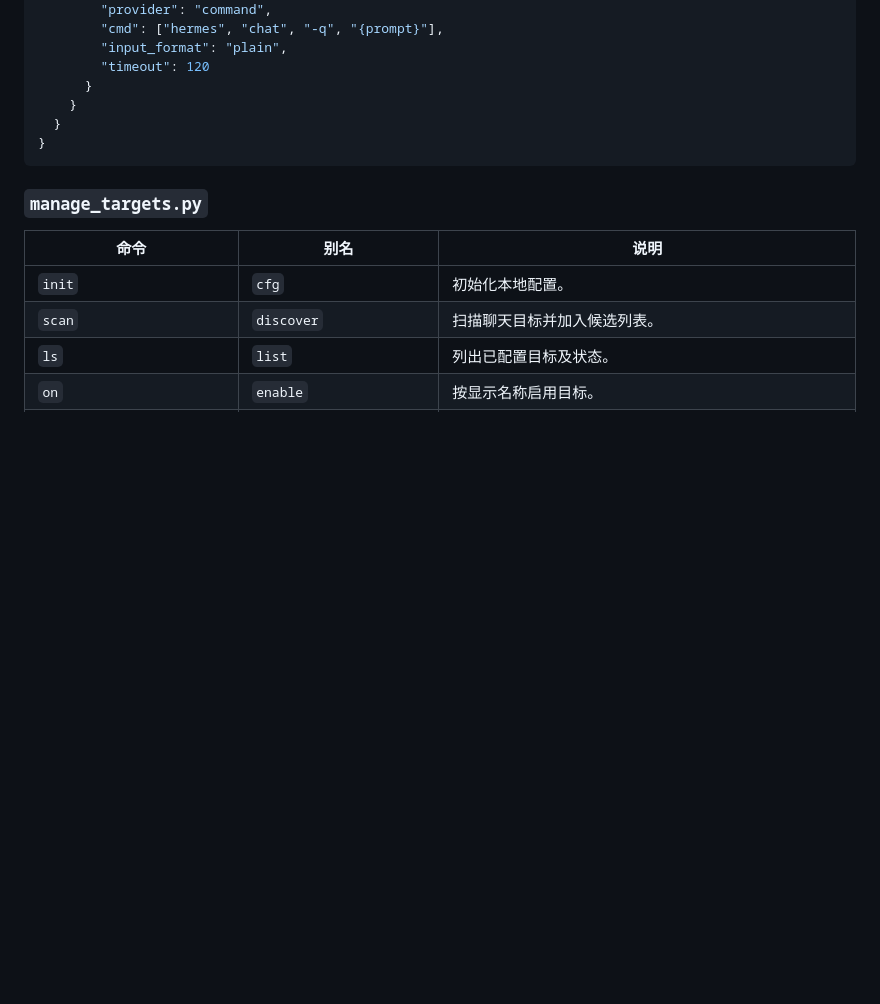
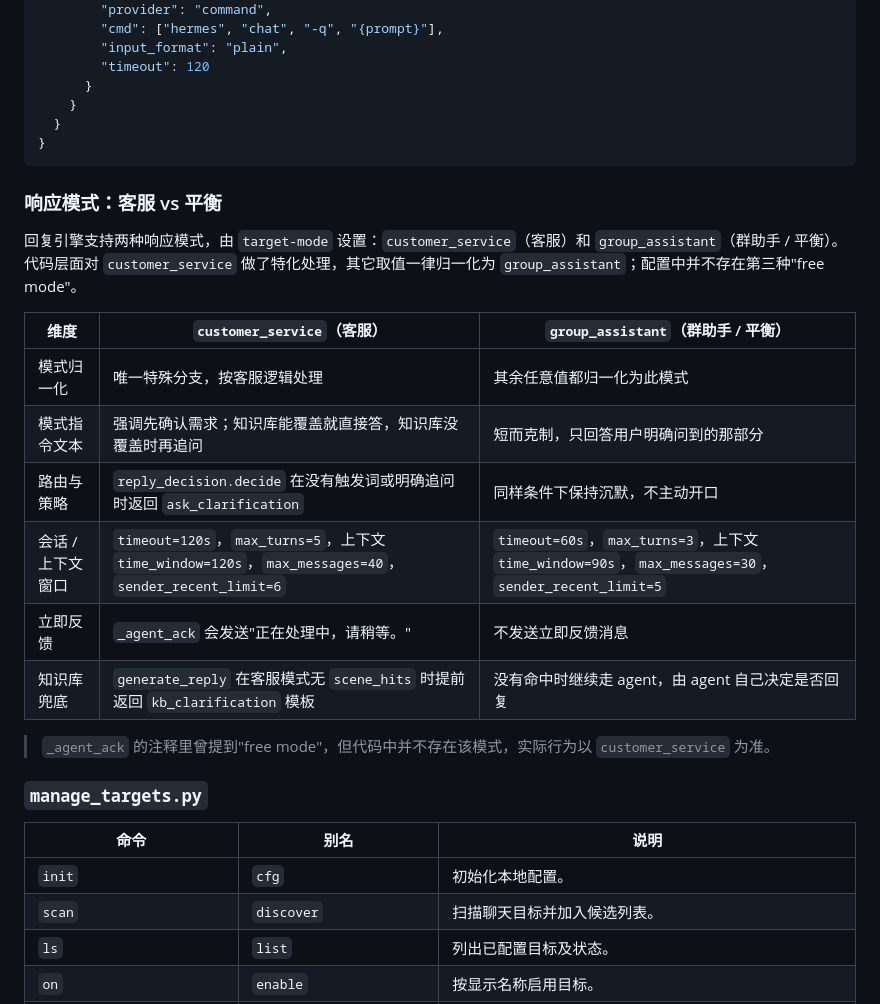
Before and after one commit to lewis-liu-web/wechat-automation-local, a Markdown page: README_CN.md, the part around the change. GitHub-like rendering; blank space fills up the shorter version.

````diff
--- a/README_CN.md
+++ b/README_CN.md
@@ -158,6 +158,21 @@ python wiki_dry_run.py --target "群组名称" --query "如何申请权限？"
 }
 ```
 
+### 响应模式：客服 vs 平衡
+
+回复引擎支持两种响应模式，由 `target-mode` 设置：`customer_service`（客服）和 `group_assistant`（群助手 / 平衡）。代码层面对 `customer_service` 做了特化处理，其它取值一律归一化为 `group_assistant`；配置中并不存在第三种"free mode"。
+
+| 维度 | `customer_service`（客服） | `group_assistant`（群助手 / 平衡） |
+| --- | --- | --- |
+| 模式归一化 | 唯一特殊分支，按客服逻辑处理 | 其余任意值都归一化为此模式 |
+| 模式指令文本 | 强调先确认需求；知识库能覆盖就直接答，知识库没覆盖时再追问 | 短而克制，只回答用户明确问到的那部分 |
+| 路由与策略 | `reply_decision.decide` 在没有触发词或明确追问时返回 `ask_clarification` | 同样条件下保持沉默，不主动开口 |
+| 会话 / 上下文窗口 | `timeout=120s`，`max_turns=5`，上下文 `time_window=120s`，`max_messages=40`，`sender_recent_limit=6` | `timeout=60s`，`max_turns=3`，上下文 `time_window=90s`，`max_messages=30`，`sender_recent_limit=5` |
+| 立即反馈 | `_agent_ack` 会发送"正在处理中，请稍等。" | 不发送立即反馈消息 |
+| 知识库兜底 | `generate_reply` 在客服模式无 `scene_hits` 时提前返回 `kb_clarification` 模板 | 没有命中时继续走 agent，由 agent 自己决定是否回复 |
+
+> `_agent_ack` 的注释里曾提到"free mode"，但代码中并不存在该模式，实际行为以 `customer_service` 为准。
+
 ### `manage_targets.py`
 
 | 命令 | 别名 | 说明 |
````
Also changed, not shown: README.md (+11 -0 lines).
